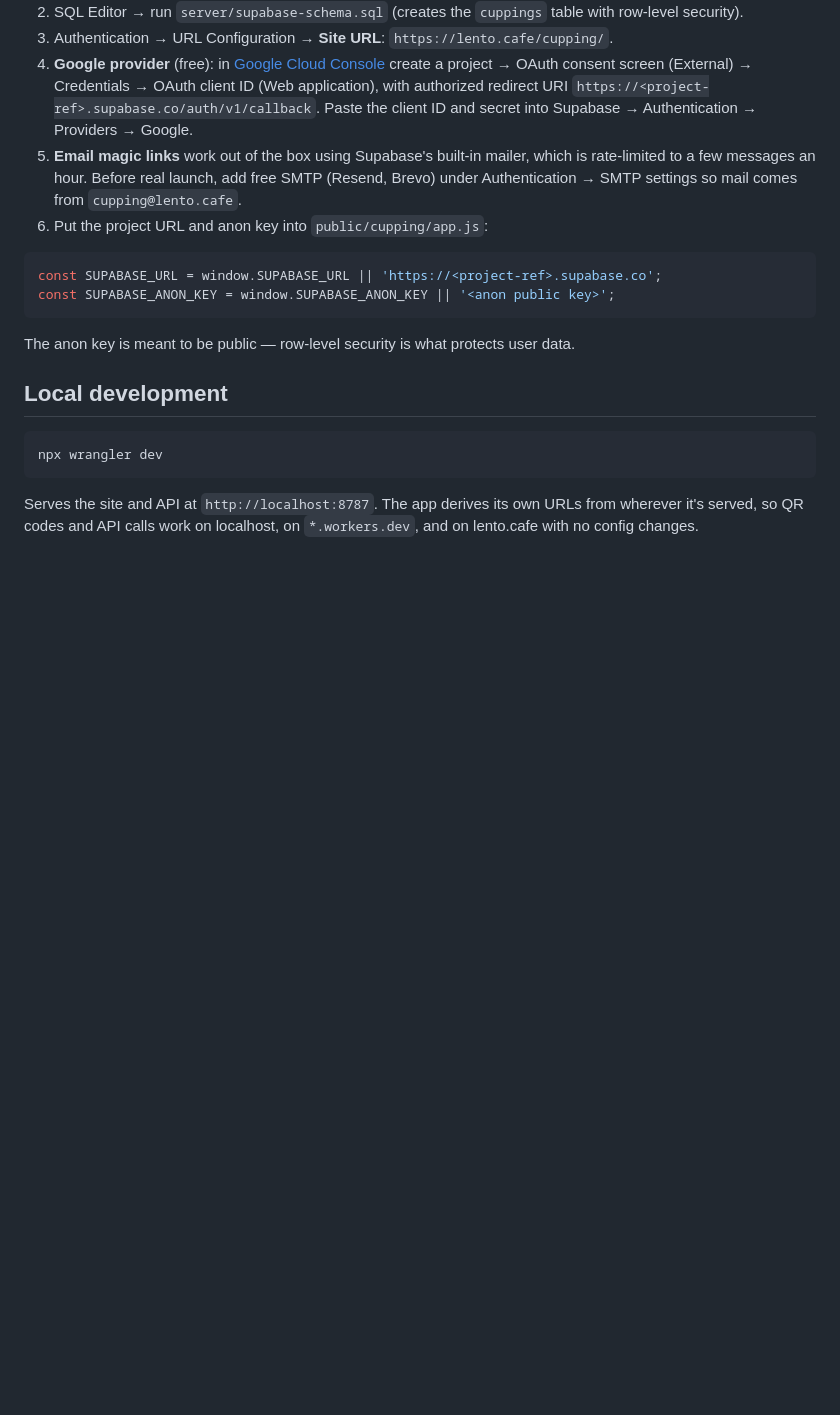
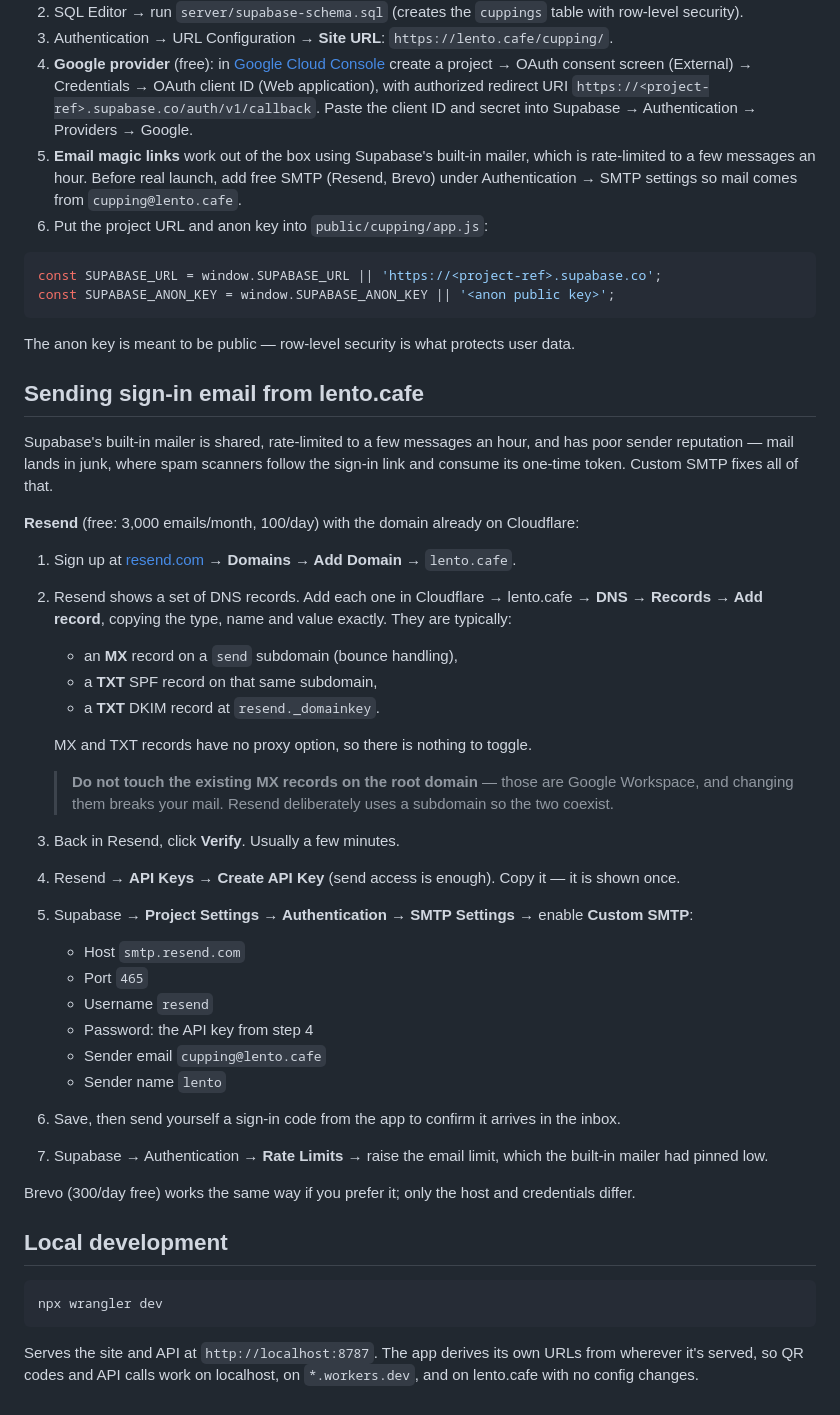
Before and after one commit to juanmasiman/sca-cupping-coffee, a Markdown page: DEPLOY.md, the part around one of its changes. Drawn GitHub-style; blank space fills up the shorter version.

Commit message:
Document SMTP setup and track outstanding launch to-dos
Adds a Resend walkthrough for sending sign-in mail from lento.cafe,
including the warning to leave the root MX records alone so Google
Workspace keeps working, and records the open items: pasting the
branded email template, custom SMTP, Google sign-in, and the UX
review.

Co-Authored-By: Claude Fable 5 <noreply@anthropic.com>
Claude-Session: https://claude.ai/code/session_01MWuuAyeu1dj6eUMzVG6dGz

````diff
--- a/DEPLOY.md
+++ b/DEPLOY.md
@@ -58,6 +66,35 @@ const SUPABASE_ANON_KEY = window.SUPABASE_ANON_KEY || '<anon public key>';
 
 The anon key is meant to be public — row-level security is what protects user data.
 
+## Sending sign-in email from lento.cafe
+
+Supabase's built-in mailer is shared, rate-limited to a few messages an hour, and has poor sender reputation — mail lands in junk, where spam scanners follow the sign-in link and consume its one-time token. Custom SMTP fixes all of that.
+
+**Resend** (free: 3,000 emails/month, 100/day) with the domain already on Cloudflare:
+
+1. Sign up at [resend.com](https://resend.com) → **Domains → Add Domain** → `lento.cafe`.
+2. Resend shows a set of DNS records. Add each one in Cloudflare → lento.cafe → **DNS → Records → Add record**, copying the type, name and value exactly. They are typically:
+   - an **MX** record on a `send` subdomain (bounce handling),
+   - a **TXT** SPF record on that same subdomain,
+   - a **TXT** DKIM record at `resend._domainkey`.
+
+   MX and TXT records have no proxy option, so there is nothing to toggle.
+
+   > **Do not touch the existing MX records on the root domain** — those are Google Workspace, and changing them breaks your mail. Resend deliberately uses a subdomain so the two coexist.
+3. Back in Resend, click **Verify**. Usually a few minutes.
+4. Resend → **API Keys → Create API Key** (send access is enough). Copy it — it is shown once.
+5. Supabase → **Project Settings → Authentication → SMTP Settings** → enable **Custom SMTP**:
+   - Host `smtp.resend.com`
+   - Port `465`
+   - Username `resend`
+   - Password: the API key from step 4
+   - Sender email `cupping@lento.cafe`
+   - Sender name `lento`
+6. Save, then send yourself a sign-in code from the app to confirm it arrives in the inbox.
+7. Supabase → Authentication → **Rate Limits** → raise the email limit, which the built-in mailer had pinned low.
+
+Brevo (300/day free) works the same way if you prefer it; only the host and credentials differ.
+
 ## Local development
 
 ```sh
````
Also changed, not shown: other parts of DEPLOY.md (+8 -0 lines).
